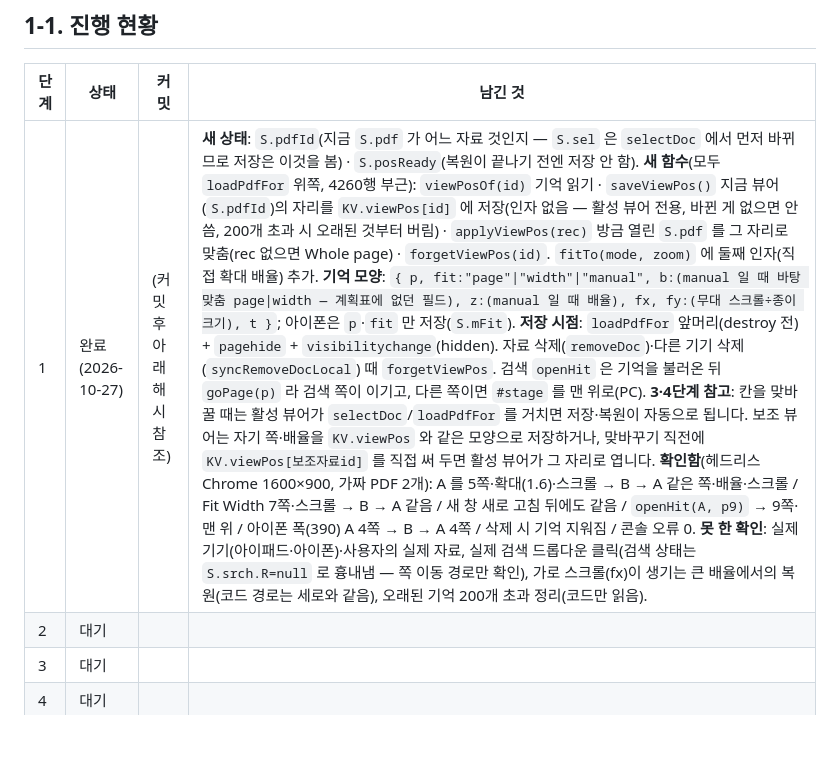
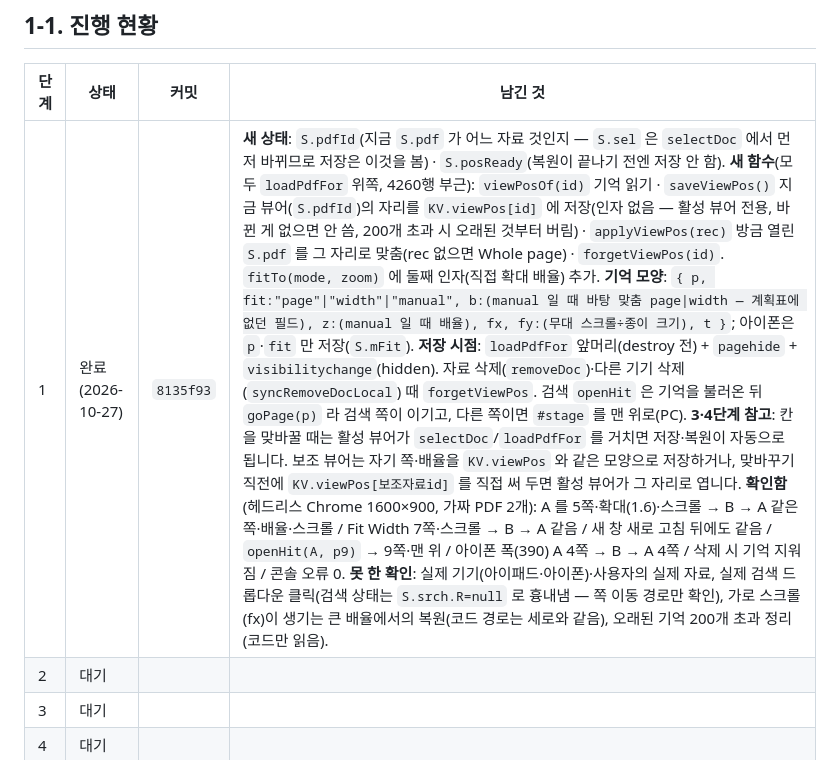
Before and after one commit to blankpage009-hash/strategy, a Markdown page: PLAN-SPLIT-VIEW.md, the part around the change. Rendered like a GitHub page; blank space fills up the shorter version.

Commit message:
PLAN-SPLIT-VIEW: 1단계 커밋 해시 기록
Co-Authored-By: Claude Sonnet 5.5 <noreply@anthropic.com>

```diff
--- a/PLAN-SPLIT-VIEW.md
+++ b/PLAN-SPLIT-VIEW.md
@@ -63,7 +63,7 @@
 
 | 단계 | 상태 | 커밋 | 남긴 것 |
 |---|---|---|---|
-| 1 | 완료 (2026-10-27) | (커밋 후 아래 해시 참조) | **새 상태**: `S.pdfId`(지금 `S.pdf` 가 어느 자료 것인지 — `S.sel` 은 `selectDoc` 에서 먼저 바뀌므로 저장은 이것을 봄) · `S.posReady`(복원이 끝나기 전엔 저장 안 함). **새 함수**(모두 `loadPdfFor` 위쪽, 4260행 부근): `viewPosOf(id)` 기억 읽기 · `saveViewPos()` 지금 뷰어(`S.pdfId`)의 자리를 `KV.viewPos[id]` 에 저장(인자 없음 — 활성 뷰어 전용, 바뀐 게 없으면 안 씀, 200개 초과 시 오래된 것부터 버림) · `applyViewPos(rec)` 방금 열린 `S.pdf` 를 그 자리로 맞춤(rec 없으면 Whole page) · `forgetViewPos(id)`. `fitTo(mode, zoom)` 에 둘째 인자(직접 확대 배율) 추가. **기억 모양**: `{ p, fit:"page"\|"width"\|"manual", b:(manual 일 때 바탕 맞춤 page\|width — 계획표에 없던 필드), z:(manual 일 때 배율), fx, fy:(무대 스크롤÷종이 크기), t }`; 아이폰은 `p`·`fit` 만 저장(`S.mFit`). **저장 시점**: `loadPdfFor` 앞머리(destroy 전) + `pagehide` + `visibilitychange`(hidden). 자료 삭제(`removeDoc`)·다른 기기 삭제(`syncRemoveDocLocal`) 때 `forgetViewPos`. 검색 `openHit` 은 기억을 불러온 뒤 `goPage(p)` 라 검색 쪽이 이기고, 다른 쪽이면 `#stage` 를 맨 위로(PC). **3·4단계 참고**: 칸을 맞바꿀 때는 활성 뷰어가 `selectDoc`/`loadPdfFor` 를 거치면 저장·복원이 자동으로 됩니다. 보조 뷰어는 자기 쪽·배율을 `KV.viewPos` 와 같은 모양으로 저장하거나, 맞바꾸기 직전에 `KV.viewPos[보조자료id]` 를 직접 써 두면 활성 뷰어가 그 자리로 엽니다. **확인함**(헤드리스 Chrome 1600×900, 가짜 PDF 2개): A 를 5쪽·확대(1.6)·스크롤 → B → A 같은 쪽·배율·스크롤 / Fit Width 7쪽·스크롤 → B → A 같음 / 새 창 새로 고침 뒤에도 같음 / `openHit(A, p9)` → 9쪽·맨 위 / 아이폰 폭(390) A 4쪽 → B → A 4쪽 / 삭제 시 기억 지워짐 / 콘솔 오류 0. **못 한 확인**: 실제 기기(아이패드·아이폰)·사용자의 실제 자료, 실제 검색 드롭다운 클릭(검색 상태는 `S.srch.R=null` 로 흉내냄 — 쪽 이동 경로만 확인), 가로 스크롤(fx)이 생기는 큰 배율에서의 복원(코드 경로는 세로와 같음), 오래된 기억 200개 초과 정리(코드만 읽음). |
+| 1 | 완료 (2026-10-27) | `8135f93` | **새 상태**: `S.pdfId`(지금 `S.pdf` 가 어느 자료 것인지 — `S.sel` 은 `selectDoc` 에서 먼저 바뀌므로 저장은 이것을 봄) · `S.posReady`(복원이 끝나기 전엔 저장 안 함). **새 함수**(모두 `loadPdfFor` 위쪽, 4260행 부근): `viewPosOf(id)` 기억 읽기 · `saveViewPos()` 지금 뷰어(`S.pdfId`)의 자리를 `KV.viewPos[id]` 에 저장(인자 없음 — 활성 뷰어 전용, 바뀐 게 없으면 안 씀, 200개 초과 시 오래된 것부터 버림) · `applyViewPos(rec)` 방금 열린 `S.pdf` 를 그 자리로 맞춤(rec 없으면 Whole page) · `forgetViewPos(id)`. `fitTo(mode, zoom)` 에 둘째 인자(직접 확대 배율) 추가. **기억 모양**: `{ p, fit:"page"\|"width"\|"manual", b:(manual 일 때 바탕 맞춤 page\|width — 계획표에 없던 필드), z:(manual 일 때 배율), fx, fy:(무대 스크롤÷종이 크기), t }`; 아이폰은 `p`·`fit` 만 저장(`S.mFit`). **저장 시점**: `loadPdfFor` 앞머리(destroy 전) + `pagehide` + `visibilitychange`(hidden). 자료 삭제(`removeDoc`)·다른 기기 삭제(`syncRemoveDocLocal`) 때 `forgetViewPos`. 검색 `openHit` 은 기억을 불러온 뒤 `goPage(p)` 라 검색 쪽이 이기고, 다른 쪽이면 `#stage` 를 맨 위로(PC). **3·4단계 참고**: 칸을 맞바꿀 때는 활성 뷰어가 `selectDoc`/`loadPdfFor` 를 거치면 저장·복원이 자동으로 됩니다. 보조 뷰어는 자기 쪽·배율을 `KV.viewPos` 와 같은 모양으로 저장하거나, 맞바꾸기 직전에 `KV.viewPos[보조자료id]` 를 직접 써 두면 활성 뷰어가 그 자리로 엽니다. **확인함**(헤드리스 Chrome 1600×900, 가짜 PDF 2개): A 를 5쪽·확대(1.6)·스크롤 → B → A 같은 쪽·배율·스크롤 / Fit Width 7쪽·스크롤 → B → A 같음 / 새 창 새로 고침 뒤에도 같음 / `openHit(A, p9)` → 9쪽·맨 위 / 아이폰 폭(390) A 4쪽 → B → A 4쪽 / 삭제 시 기억 지워짐 / 콘솔 오류 0. **못 한 확인**: 실제 기기(아이패드·아이폰)·사용자의 실제 자료, 실제 검색 드롭다운 클릭(검색 상태는 `S.srch.R=null` 로 흉내냄 — 쪽 이동 경로만 확인), 가로 스크롤(fx)이 생기는 큰 배율에서의 복원(코드 경로는 세로와 같음), 오래된 기억 200개 초과 정리(코드만 읽음). |
 | 2 | 대기 | | |
 | 3 | 대기 | | |
 | 4 | 대기 | | |
```
